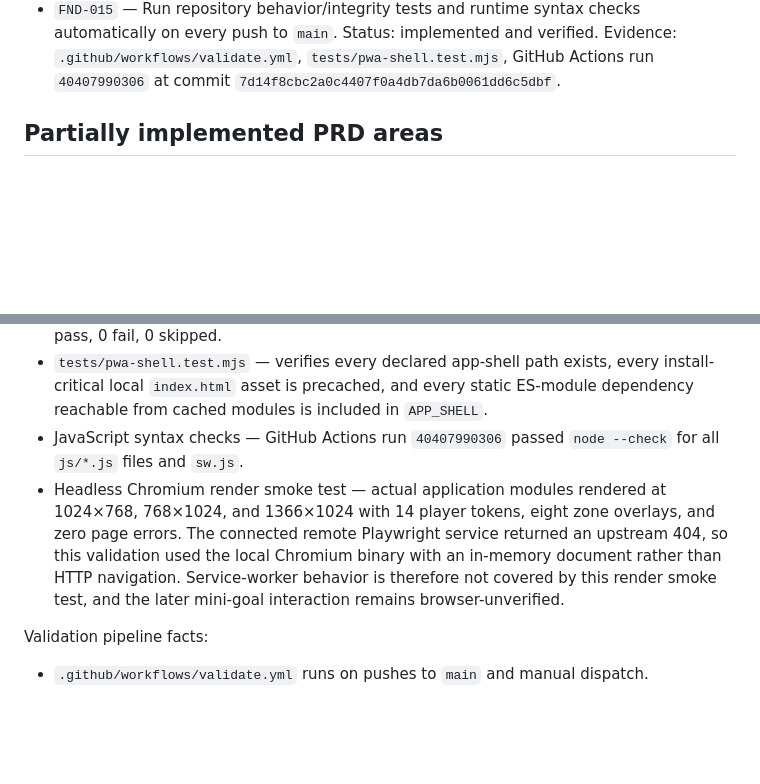
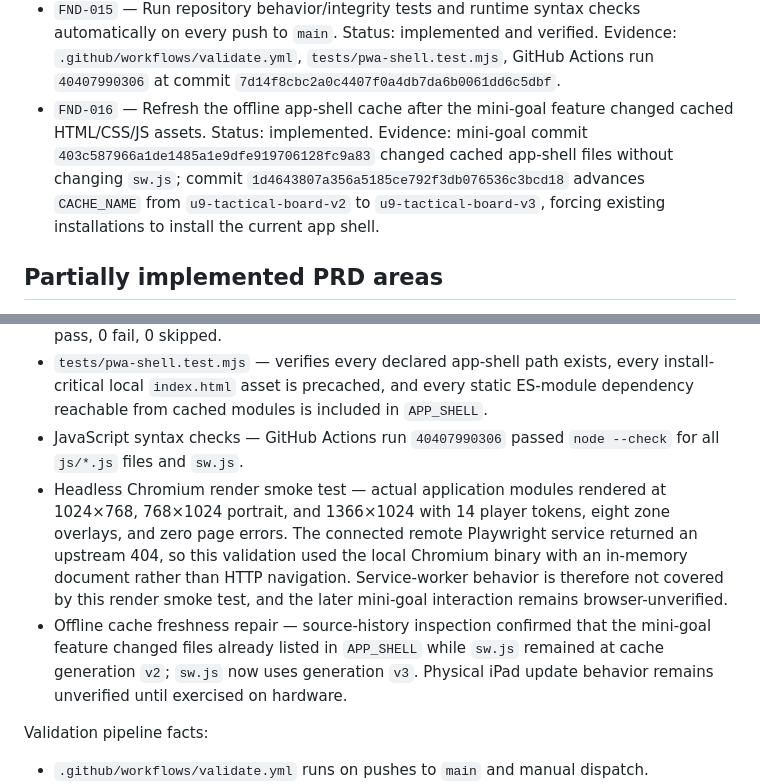
Before and after one commit to AahPlexX/soccer, a Markdown page: PROJECT_STATE.md, 2 parts joined by grey strips. GitHub-like rendering; blank space fills up the shorter version.

Commit message:
Record offline cache refresh repair

```diff
--- a/PROJECT_STATE.md
+++ b/PROJECT_STATE.md
@@ -30,6 +30,7 @@ Blockers: no source blocker. Real-device validation on the 2018 iPad baseline ha
 - `FND-013` — Keep the full application shell usable in 1024×768 landscape, 768×1024 portrait, and 1366×1024 desktop/tablet rendering without page overflow; keep portrait token labels upright. Status: implemented and rendered in headless Chromium. Evidence: `styles.css`, `js/render.js`; three viewport render pass with zero page errors.
 - `FND-014` — Support drag-and-drop mini-goals/pug goals as drill props (PRD §7.2). Status: implemented; state normalization unit-tested. Evidence: `js/state.js` (`miniGoals`), `js/render.js` (`buildMiniGoal`), `js/app.js` (`minigoal` tool, `findObject`, remove-selected), `index.html`, `styles.css`, `tests/state.test.mjs`. Requires human/browser verification of the touch drag and hit area; not yet exercised in a browser.
 - `FND-015` — Run repository behavior/integrity tests and runtime syntax checks automatically on every push to `main`. Status: implemented and verified. Evidence: `.github/workflows/validate.yml`, `tests/pwa-shell.test.mjs`, GitHub Actions run `40407990306` at commit `7d14f8cbc2a0c4407f0a4db7da6b0061dd6c5dbf`.
+- `FND-016` — Refresh the offline app-shell cache after the mini-goal feature changed cached HTML/CSS/JS assets. Status: implemented. Evidence: mini-goal commit `403c587966a1de1485a1e9dfe919706128fc9a83` changed cached app-shell files without changing `sw.js`; commit `1d4643807a356a5185ce792f3db076536c3bcd18` advances `CACHE_NAME` from `u9-tactical-board-v2` to `u9-tactical-board-v3`, forcing existing installations to install the current app shell.
 
 ## Partially implemented PRD areas
 
@@ -47,7 +48,8 @@ Automated checks for this work unit:
 - `npm test` — covers approved formation restriction, mirrored anchors, coordinate clamps, offside support boundaries, carrier acquisition, build-out retreat, goalkeeper wait behavior, built-in presets, board-state normalization including `miniGoals`, and service-worker app-shell integrity. GitHub Actions run `40407990306` on 2026-10-26: 20 tests, 20 pass, 0 fail, 0 skipped.
 - `tests/pwa-shell.test.mjs` — verifies every declared app-shell path exists, every install-critical local `index.html` asset is precached, and every static ES-module dependency reachable from cached modules is included in `APP_SHELL`.
 - JavaScript syntax checks — GitHub Actions run `40407990306` passed `node --check` for all `js/*.js` files and `sw.js`.
-- Headless Chromium render smoke test — actual application modules rendered at 1024×768, 768×1024, and 1366×1024 with 14 player tokens, eight zone overlays, and zero page errors. The connected remote Playwright service returned an upstream 404, so this validation used the local Chromium binary with an in-memory document rather than HTTP navigation. Service-worker behavior is therefore not covered by this render smoke test, and the later mini-goal interaction remains browser-unverified.
+- Headless Chromium render smoke test — actual application modules rendered at 1024×768, 768×1024 portrait, and 1366×1024 with 14 player tokens, eight zone overlays, and zero page errors. The connected remote Playwright service returned an upstream 404, so this validation used the local Chromium binary with an in-memory document rather than HTTP navigation. Service-worker behavior is therefore not covered by this render smoke test, and the later mini-goal interaction remains browser-unverified.
+- Offline cache freshness repair — source-history inspection confirmed that the mini-goal feature changed files already listed in `APP_SHELL` while `sw.js` remained at cache generation `v2`; `sw.js` now uses generation `v3`. Physical iPad update behavior remains unverified until exercised on hardware.
 
 Validation pipeline facts:
 
```
